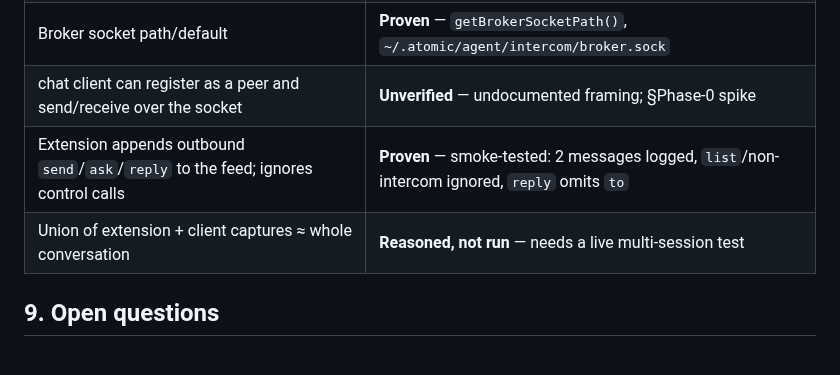
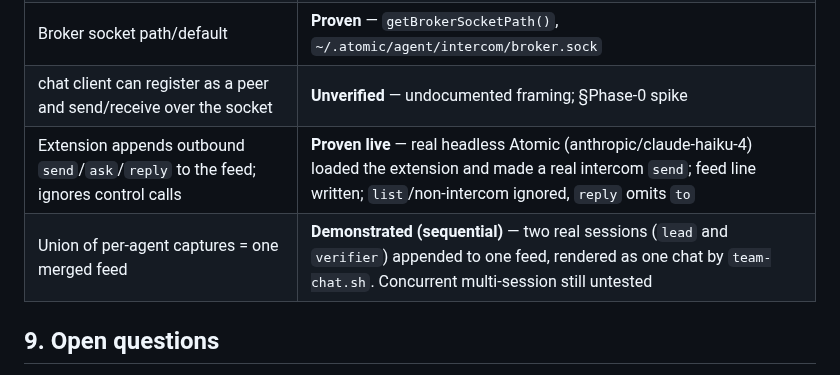
Before and after one commit to mpaiva/agentic-engineering-harness, a Markdown page: specs/2026-08-14-intercom-team-chat-pane.md, the part around the change. Drawn GitHub-style.

Commit message:
specs: record live test of team-chat Phase 1
Two real headless Atomic sessions (anthropic/claude-haiku-4) loaded
intercom-bridge and made real intercom sends; both lines landed in one feed
and rendered as one chat via team-chat.sh. Upgrade the ledger rows from
smoke-tested/reasoned to proven-live and demonstrated-sequential.

```diff
--- a/specs/2026-08-14-intercom-team-chat-pane.md
+++ b/specs/2026-08-14-intercom-team-chat-pane.md
@@ -185,8 +185,8 @@ plainly:
 | Herdr has no messaging plugin; `pane` runs any command | **Proven** — `herdr integration status`, `herdr notification --help`, `herdr --help` |
 | Broker socket path/default | **Proven** — `getBrokerSocketPath()`, `~/.atomic/agent/intercom/broker.sock` |
 | chat client can register as a peer and send/receive over the socket | **Unverified** — undocumented framing; §Phase-0 spike |
-| Extension appends outbound `send`/`ask`/`reply` to the feed; ignores control calls | **Proven** — smoke-tested: 2 messages logged, `list`/non-intercom ignored, `reply` omits `to` |
-| Union of extension + client captures ≈ whole conversation | **Reasoned, not run** — needs a live multi-session test |
+| Extension appends outbound `send`/`ask`/`reply` to the feed; ignores control calls | **Proven live** — real headless Atomic (anthropic/claude-haiku-4) loaded the extension and made a real intercom `send`; feed line written; `list`/non-intercom ignored, `reply` omits `to` |
+| Union of per-agent captures = one merged feed | **Demonstrated (sequential)** — two real sessions (`lead` and `verifier`) appended to one feed, rendered as one chat by `team-chat.sh`. Concurrent multi-session still untested |
 
 ## 9. Open questions
 
```
